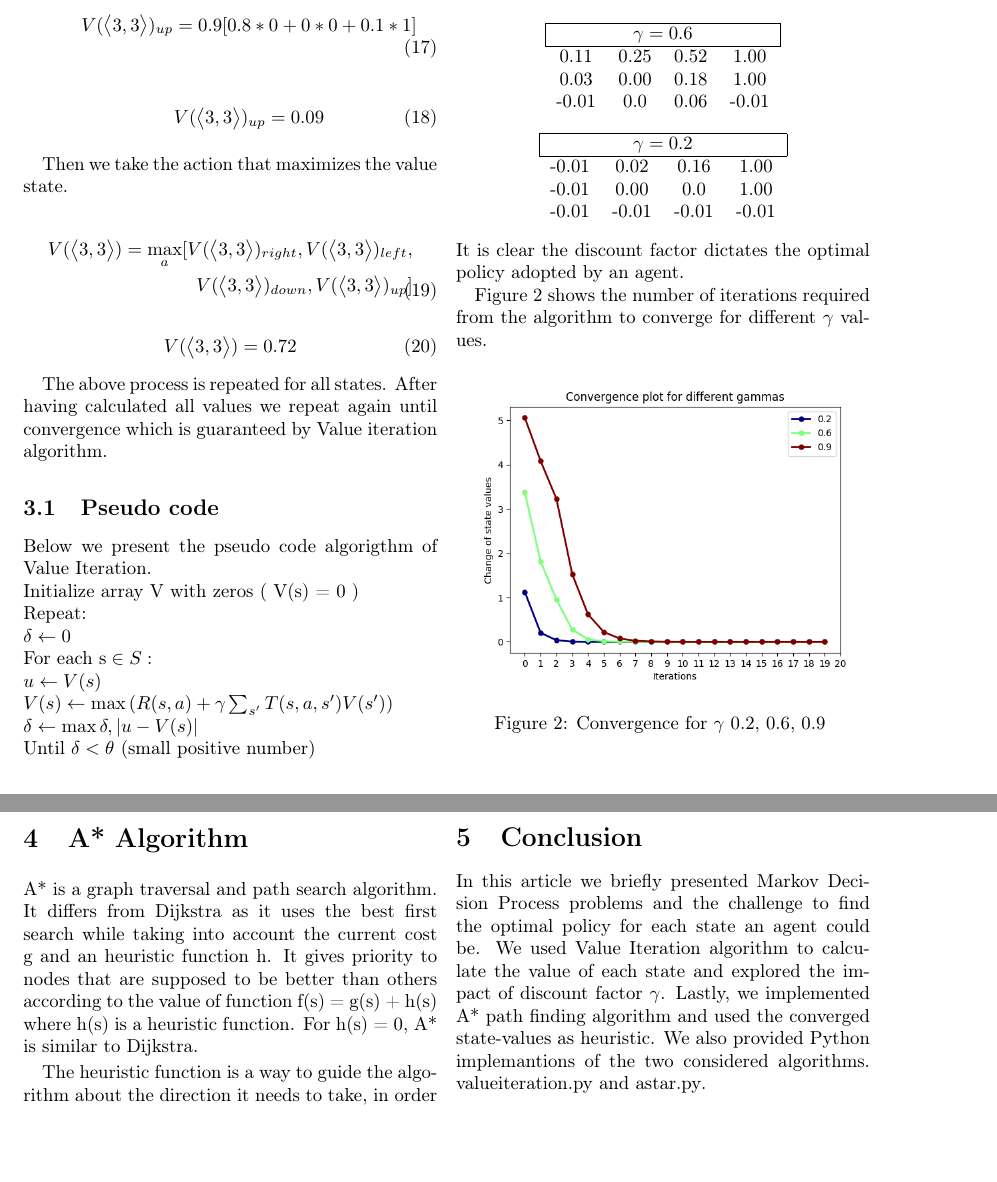
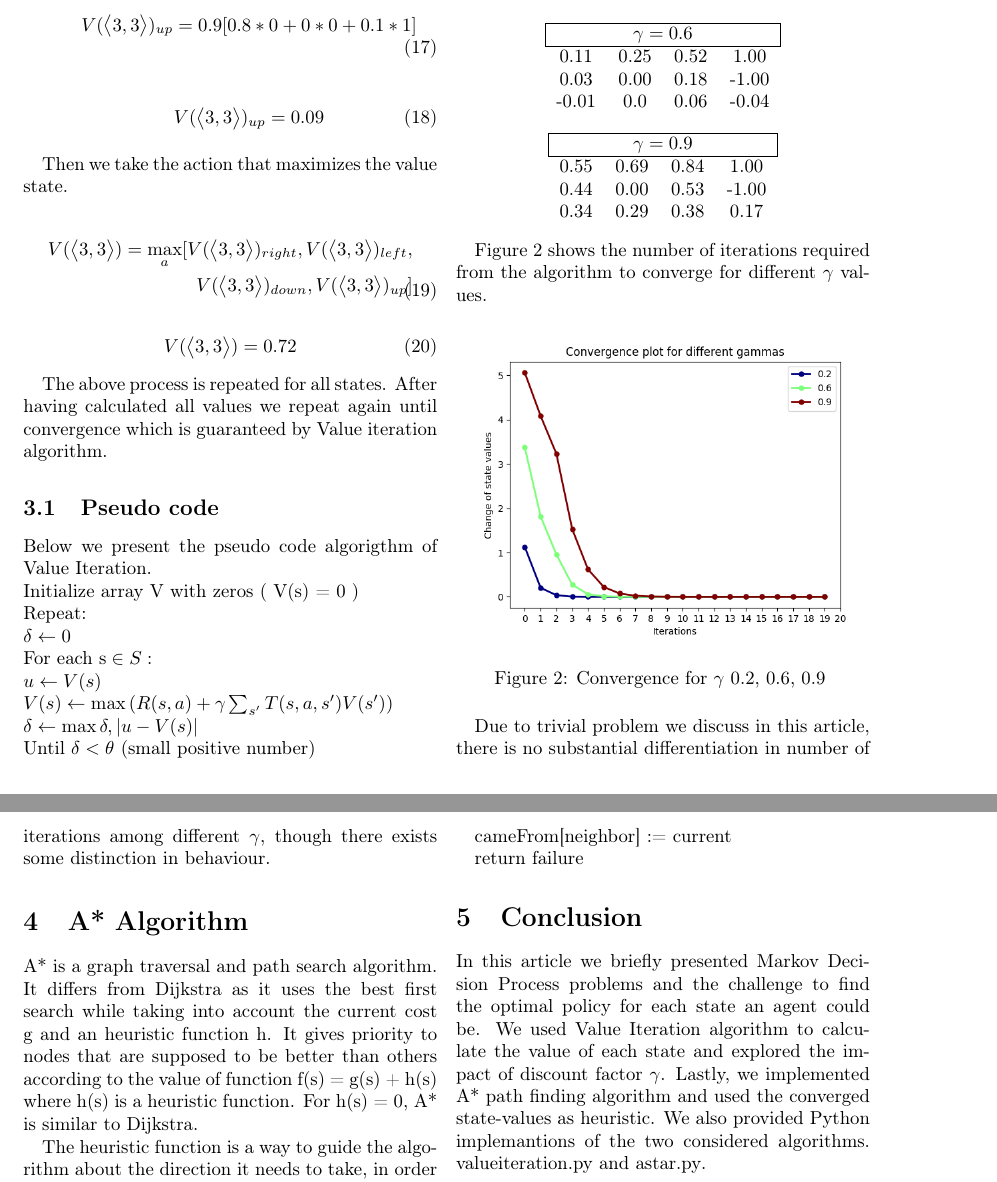
Before and after one commit to vassilispapadop/reinforcement-learning, a LaTeX document (On Markov Decision Process, Value Iteration and A-star.tex): two parts of pages 3 and 4 of 4, joined at a grey line, cut so that both start at the same text, the shorter picture padded with empty space. Compiled offline with pdfLaTeX.

Commit message:
correction on g=0.6

```diff
--- a/On Markov Decision Process, Value Iteration and A-star.tex
+++ b/On Markov Decision Process, Value Iteration and A-star.tex
@@ -235,7 +233,8 @@
-			0.34 &  0.29 & 0.38 & 0.17
+	 		-0.01  & 0.02  & 0.16 & 1.00 \\
+	 		-0.01  & 0.00  & 0.0  & -1.00 \\
+	 		-0.01 & -0.01 &  -0.01 & -0.01
 	 	\end{tabular}
 	 \end{center}
-
 
 		\begin{center}
 		\begin{tabular}{ c c c c}
@@ -243,23 +242,21 @@
 			\multicolumn{4}{|c|}{  \text{$\gamma = 0.6$} } \\
 			\hline
 			0.11 & 0.25 & 0.52 &1.00 \\
-			0.03 & 0.00 & 0.18 & 1.00  \\
-			-0.01 &  0.0 & 0.06 & -0.01
+			0.03 & 0.00 & 0.18 & -1.00  \\
+			-0.01 &  0.0 & 0.06 & -0.04
 		\end{tabular}
 	\end{center}
-
 
 	\begin{center}
 	\begin{tabular}{ c c c c}
 		\hline
-		\multicolumn{4}{|c|}{  \text{$\gamma = 0.2$} } \\
+		\multicolumn{4}{|c|}{  \text{$\gamma = 0.9$} } \\
 		\hline
-		-0.01  & 0.02  & 0.16 & 1.00 \\
-		-0.01  & 0.00  & 0.0  & 1.00 \\
-		-0.01 & -0.01 &  -0.01 & -0.01
+		0.55  & 0.69  & 0.84 & 1.00 \\
+		0.44  & 0.00  & 0.53  & -1.00 \\
+		0.34 &  0.29 & 0.38 & 0.17
 	\end{tabular}
 \end{center}
-It is clear the discount factor dictates the optimal policy adopted by an agent.
 
 Figure 2 shows the number of iterations required from the algorithm to converge for different $\gamma$ values.
 
@@ -268,7 +265,7 @@ Figure 2 shows the number of iterations required from the algorithm to converge
 		\includegraphics[width=80mm]{gammas}
 		\caption{Convergence for $\gamma$ 0.2, 0.6, 0.9 }
 	\end{figure}
-
+	Due to trivial problem we discuss in this article, there is no substantial differentiation in number of iterations among different $\gamma$, though there exists some distinction in behaviour.
 
 	\section{A* Algorithm}
 	A* is a graph traversal and path search algorithm. It differs from Dijkstra as it uses the best first search while taking into account the current cost g and an heuristic function h. It gives priority to nodes that are supposed to be better than others according to the value of function f(s) = g(s) + h(s) where h(s) is a heuristic function. For h(s) = 0, A* is similar to Dijkstra.
```
Also changed, not shown: On Markov Decision Process, Value Iteration and A-star.pdf, On Markov Decision Process, Value Iteration and A-star.tex (5 more changed lines), 1 other file. Lines whose indentation alone changed are shown as unchanged.
